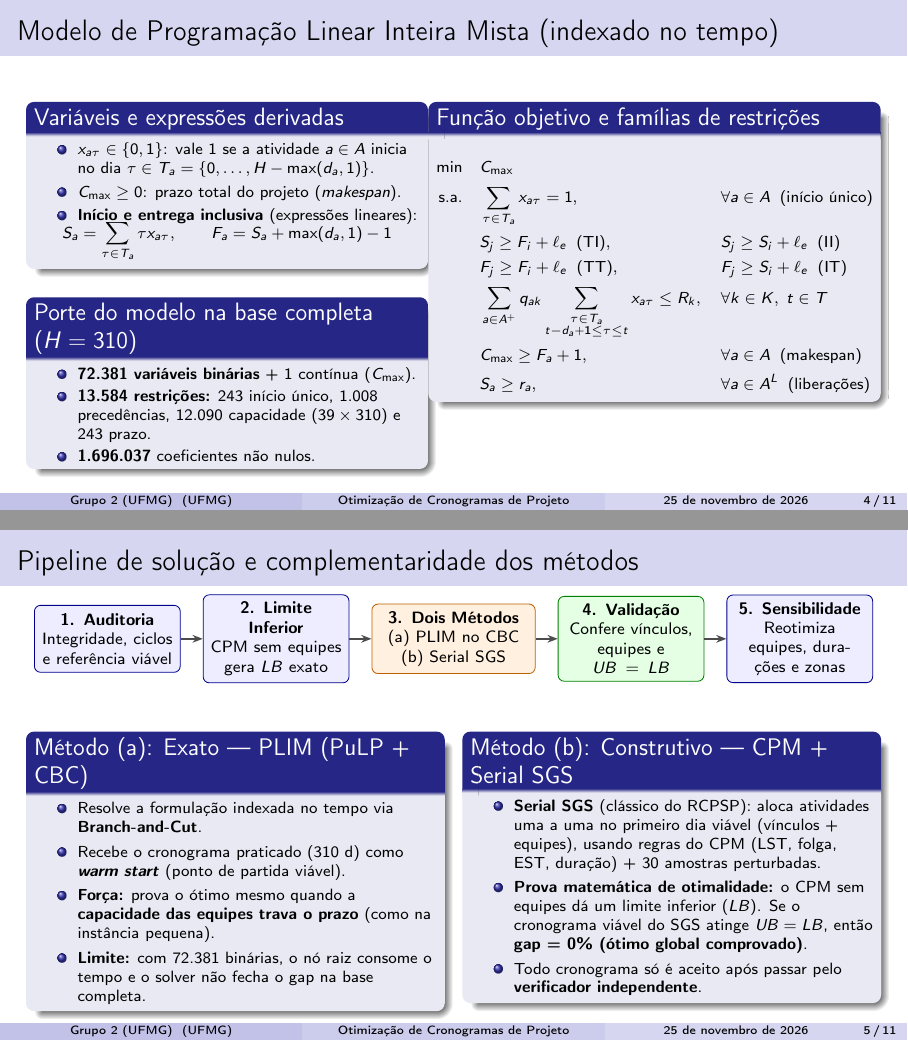
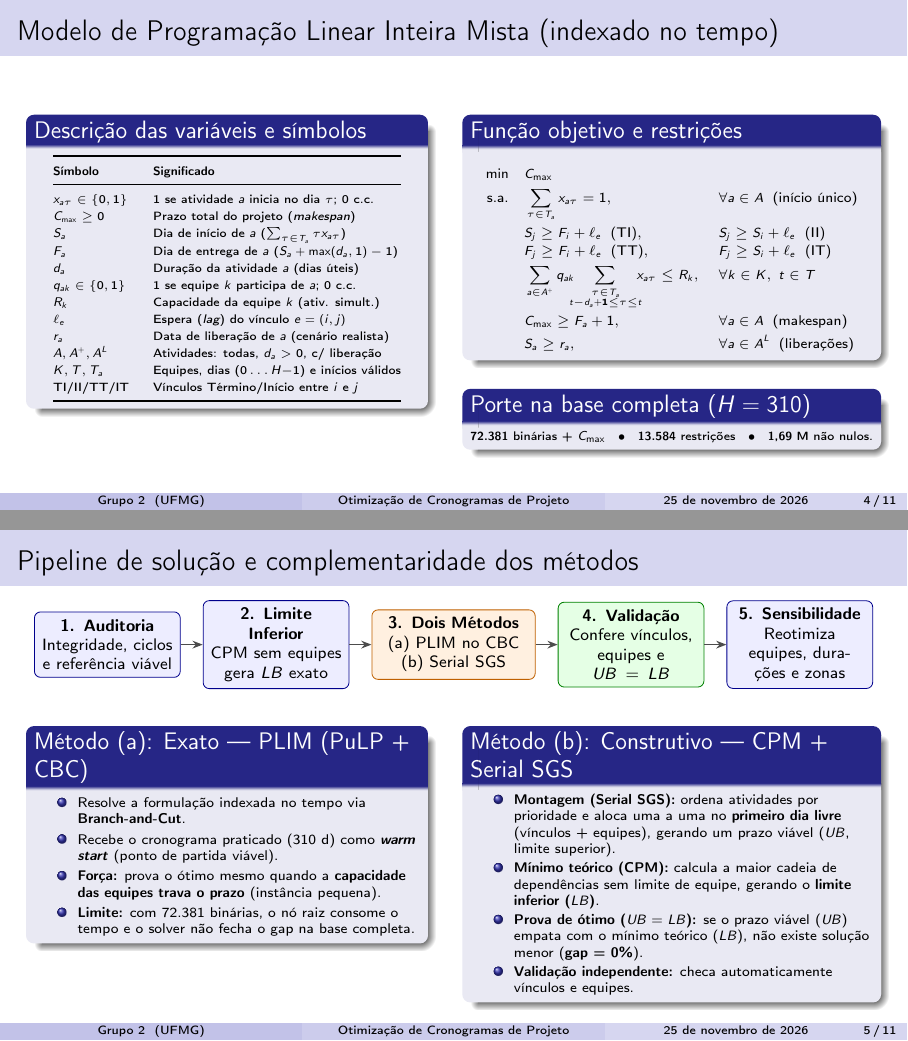
Before and after one commit to gregory-vs/tp_po_2026_2, LaTeX slides (slides-finais/main.tex): pages 4 and 5 of 11, joined at a grey line. Compiled offline with pdfLaTeX.

Commit message:
Revisão final da apresentação: layout, legenda explícita do modelo e ajustes de texto

```diff
--- a/slides-finais/main.tex
+++ b/slides-finais/main.tex
@@ -37,7 +37,7 @@ Otimização do Cronograma de Projetos de Arquitetura e Engenharia
 Modelagem RCPSP, Resolução Exata e Heurística, e Análise de Sensibilidade em um Empreendimento Real
 }
 
-\author[Grupo 2 (UFMG)]{
+\author[Grupo 2]{
 \texorpdfstring{
 Caio César Araújo Guimarães -- 2023422587 \\
 Guilherme de Paula Oliveira -- 2025421294 \\
@@ -191,48 +191,55 @@ Quanto é possível reduzir o prazo total do processo de projeto \textbf{apenas
 \begin{columns}[T,onlytextwidth]
 
 \begin{column}{0.46\textwidth}
-\begin{block}{Variáveis e expressões derivadas}
-\scriptsize
-\begin{itemize}
-    \setlength{\itemsep}{0.08cm}
-    \item $x_{a\tau} \in \{0,1\}$: vale $1$ se a atividade $a \in A$ inicia no dia $\tau \in T_a = \{0, \ldots, H - \max(d_a,1)\}$.
-    \item $C_{\max} \ge 0$: prazo total do projeto (\emph{makespan}).
-    \item \textbf{Início e entrega inclusiva} (expressões lineares):
-\end{itemize}
-\vspace{-0.2cm}
-\[
-S_a = \sum_{\tau \in T_a} \tau x_{a\tau}, \qquad
-F_a = S_a + \max(d_a,1) - 1
-\]
-\end{block}
-
-\vspace{0.08cm}
-
-\begin{block}{Porte do modelo na base completa ($H = 310$)}
-\scriptsize
-\begin{itemize}
-    \setlength{\itemsep}{0.06cm}
-    \item \textbf{72.381 variáveis binárias} + 1 contínua ($C_{\max}$).
-    \item \textbf{13.584 restrições:} 243 início único, 1.008 precedências, 12.090 capacidade ($39 \times 310$) e 243 prazo.
-    \item \textbf{1.696.037} coeficientes não nulos.
-\end{itemize}
+\begin{block}{Descrição das variáveis e símbolos}
+\fontsize{6.3pt}{7.6pt}\selectfont
+\centering
+\renewcommand{\arraystretch}{1.12}
+\begin{tabular}{@{}ll@{}}
+\toprule
+\textbf{Símbolo} & \textbf{Significado} \\
+\midrule
+$x_{a\tau} \in \{0,1\}$ & 1 se atividade $a$ inicia no dia $\tau$; 0 c.c. \\
+$C_{\max} \ge 0$ & Prazo total do projeto (\emph{makespan}) \\
+$S_a$ & Dia de início de $a$ ($\sum_{\tau \in T_a} \tau x_{a\tau}$) \\
+$F_a$ & Dia de entrega de $a$ ($S_a + \max(d_a,1) - 1$) \\
+$d_a$ & Duração da atividade $a$ (dias úteis) \\
+$q_{ak} \in \{0,1\}$ & 1 se equipe $k$ participa de $a$; 0 c.c. \\
+$R_k$ & Capacidade da equipe $k$ (ativ. simult.) \\
+$\ell_e$ & Espera (\emph{lag}) do vínculo $e=(i,j)$ \\
+$r_a$ & Data de liberação de $a$ (cenário realista) \\
+$A, A^+, A^L$ & Atividades: todas, $d_a > 0$, c/ liberação \\
+$K, T, T_a$ & Equipes, dias ($0 \ldots H{-}1$) e inícios válidos \\
+TI/II/TT/IT & Vínculos Término/Início entre $i$ e $j$ \\
+\bottomrule
+\end{tabular}
 \end{block}
 \end{column}
 
-\begin{column}{0.52\textwidth}
-\begin{block}{Função objetivo e famílias de restrições}
-\scriptsize
-\vspace{-0.2cm}
+\begin{column}{0.04\textwidth}\end{column}
+
+\begin{column}{0.48\textwidth}
+\begin{block}{Função objetivo e restrições}
+\fontsize{6.6pt}{7.8pt}\selectfont
+\setlength{\jot}{1.5pt}
+\vspace{-0.26cm}
 \begin{align*}
 \min\quad & C_{\max} \\
 \text{s.a.}\quad
 & \sum_{\tau \in T_a} x_{a\tau} = 1, && \forall a \in A \;\; \text{(início único)} \\
 & S_j \ge F_i + \ell_e \;\; (\text{TI}), && S_j \ge S_i + \ell_e \;\; (\text{II}) \\
 & F_j \ge F_i + \ell_e \;\; (\text{TT}), && F_j \ge S_i + \ell_e \;\; (\text{IT}) \\
-& \sum_{a \in A^+} q_{ak} \sum_{\substack{\tau \in T_a \\ t-d_a+1 \le \tau \le t}} x_{a\tau} \le R_k, && \forall k \in K,\; t \in T \\
+& \sum_{a \in A^+} q_{ak} \!\!\!\sum_{\substack{\tau \in T_a \\ t-d_a+1 \le \tau \le t}}\!\!\! x_{a\tau} \le R_k, && \forall k \in K,\; t \in T \\
 & C_{\max} \ge F_a + 1, && \forall a \in A \;\; \text{(makespan)} \\
 & S_a \ge r_a, && \forall a \in A^L \;\; \text{(liberações)}
 \end{align*}
+\end{block}
+
+\vspace{0.08cm}
+
+\begin{block}{Porte na base completa ($H = 310$)}
+\fontsize{6.5pt}{7.8pt}\selectfont
+\textbf{72.381} binárias + $C_{\max}$ \;\;$\bullet$\;\; \textbf{13.584} restrições \;\;$\bullet$\;\; \textbf{1,69 M} não nulos.
 \end{block}
 \end{column}
 
@@ -252,11 +259,11 @@ F_a = S_a + \max(d_a,1) - 1
 \begin{tikzpicture}[
     node distance=0.35cm,
     stepbox/.style={rectangle, draw=blue!55!black, fill=blue!7, rounded corners=3pt,
-                    font=\scriptsize, align=center, text width=2.25cm, minimum height=1.15cm},
+                    font=\scriptsize, align=center, text width=2.25cm, minimum height=0.95cm},
     methbox/.style={rectangle, draw=orange!75!black, fill=orange!12, rounded corners=3pt,
-                    font=\scriptsize, align=center, text width=2.55cm, minimum height=1.15cm},
+                    font=\scriptsize, align=center, text width=2.55cm, minimum height=0.95cm},
     valbox/.style={rectangle, draw=green!50!black, fill=green!10, rounded corners=3pt,
-                   font=\scriptsize, align=center, text width=2.25cm, minimum height=1.15cm},
+                   font=\scriptsize, align=center, text width=2.25cm, minimum height=0.95cm},
     arr/.style={-{Stealth[length=5pt]}, thick, draw=black!70}
 ]
     \node[stepbox] (s1) {\textbf{1. Auditoria}\\Integridade, ciclos e referência viável};
@@ -272,31 +279,34 @@ F_a = S_a + \max(d_a,1) - 1
 \end{tikzpicture}%
 }
 
-\vspace{0.3cm}
+\vspace{0.10cm}
 
 \begin{columns}[T,onlytextwidth]
 
-\begin{column}{0.48\textwidth}
+\begin{column}{0.46\textwidth}
 \begin{block}{Método (a): Exato --- PLIM (PuLP + CBC)}
-\scriptsize
+\fontsize{6.8pt}{8.2pt}\selectfont
 \begin{itemize}
-    \setlength{\itemsep}{0.10cm}
+    \setlength{\itemsep}{0.07cm}
     \item Resolve a formulação indexada no tempo via \textbf{Branch-and-Cut}.
     \item Recebe o cronograma praticado (310 d) como \textbf{\emph{warm start}} (ponto de partida viável).
-    \item \textbf{Força:} prova o ótimo mesmo quando a \textbf{capacidade das equipes trava o prazo} (como na instância pequena).
+    \item \textbf{Força:} prova o ótimo mesmo quando a \textbf{capacidade das equipes trava o prazo} (instância pequena).
     \item \textbf{Limite:} com 72.381 binárias, o nó raiz consome o tempo e o solver não fecha o gap na base completa.
 \end{itemize}
 \end{block}
 \end{column}
 
+\begin{column}{0.04\textwidth}\end{column}
+
 \begin{column}{0.48\textwidth}
 \begin{block}{Método (b): Construtivo --- CPM + Serial SGS}
-\scriptsize
+\fontsize{6.8pt}{8.2pt}\selectfont
 \begin{itemize}
-    \setlength{\itemsep}{0.10cm}
-    \item \textbf{Serial SGS} (clássico do RCPSP): aloca atividades uma a uma no primeiro dia viável (vínculos + equipes), usando regras do CPM (LST, folga, EST, duração) + 30 amostras perturbadas.
-    \item \textbf{Prova matemática de otimalidade:} o CPM sem equipes dá um limite inferior ($LB$). Se o cronograma viável do SGS atinge $UB = LB$, então \textbf{gap = 0\% (ótimo global comprovado)}.
-    \item Todo cronograma só é aceito após passar pelo \textbf{verificador independente}.
+    \setlength{\itemsep}{0.05cm}
+    \item \textbf{Montagem (Serial SGS):} ordena atividades por prioridade e aloca uma a uma no \textbf{primeiro dia livre} (vínculos + equipes), gerando um prazo viável (\textbf{$UB$}, limite superior).
+    \item \textbf{Mínimo teórico (CPM):} calcula a maior cadeia de dependências sem limite de equipe, gerando o \textbf{limite inferior ($LB$)}.
+    \item \textbf{Prova de ótimo ($UB = LB$):} se o prazo viável ($UB$) empata com o mínimo teórico ($LB$), não existe solução menor (\textbf{gap = 0\%}).
+    \item \textbf{Validação independente:} checa automaticamente vínculos e equipes.
 \end{itemize}
 \end{block}
 \end{column}
```
Also changed, not shown: slides-finais/main.tex (95 more changed lines), 1 other file.
